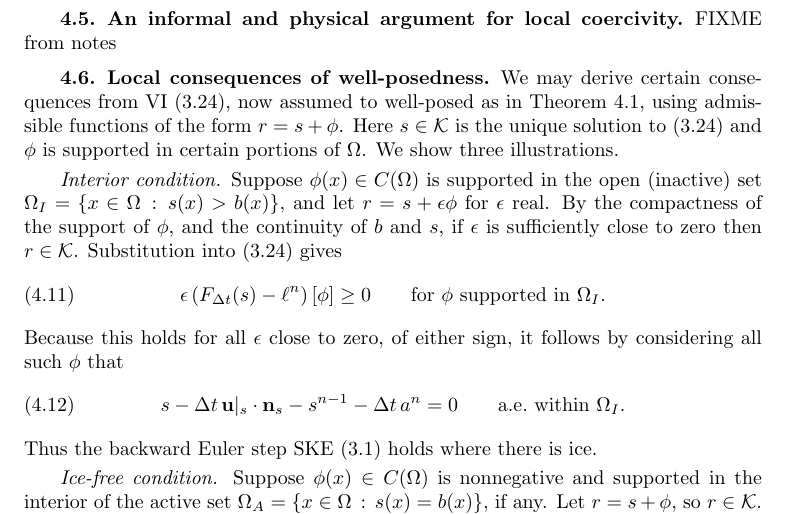
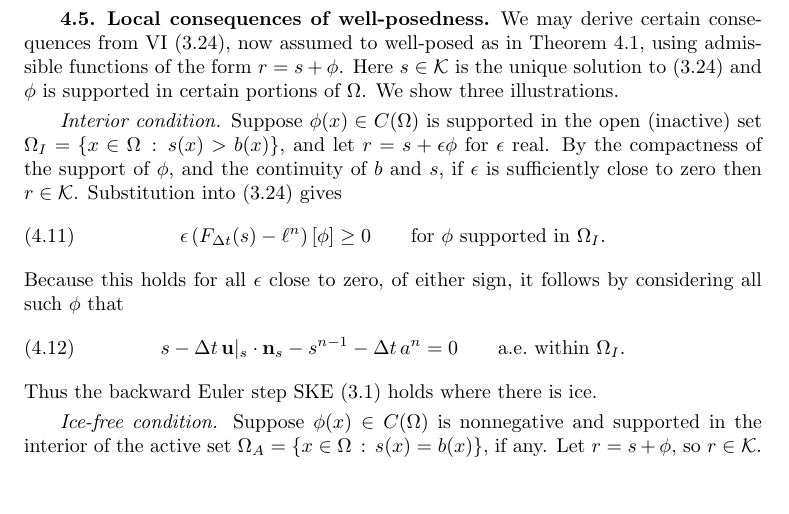
Before and after one commit to bueler/glacier-fe-estimate, a LaTeX paper (paper/estimate.tex): part of page 17 of 29, cut at the place of the change, the shorter picture padded with empty space. Compiled offline with pdfLaTeX.

Commit message:
do not see how to make this convincing, so dropping it

```diff
--- a/paper/estimate.tex
+++ b/paper/estimate.tex
@@ -573,8 +573,6 @@ The computation of $\bu|_s$ and $\Phi(s)=-\bu|_s\cdot \bn_s$, or equivalent expr
 
 Finally let us observe that the backward Euler scheme used in constructing VI problem \eqref{eq:be:vi} is merely the simplest A-stable \cite{AscherPetzold1998} scheme which can be applied.  For finite dimensional DAE problems, such implicit and A-stable schemes are standard \cite{AscherPetzold1998}.
 
-\subsection{An informal and physical argument for local coercivity} \label{subsec:localcoercive}  FIXME from notes
-
 \subsection{Local consequences of well-posedness} \label{subsec:viconsequences}  We may derive certain consequences from VI \eqref{eq:be:vi}, now assumed to well-posed as in Theorem \ref{thm:stepwellposed}, using admissible functions of the form $r=s+\phi$.  Here $s \in \cK$ is the unique solution to \eqref{eq:be:vi} and $\phi$ is supported in certain portions of $\Omega$.  We show three illustrations.
 
 \smallskip
```
